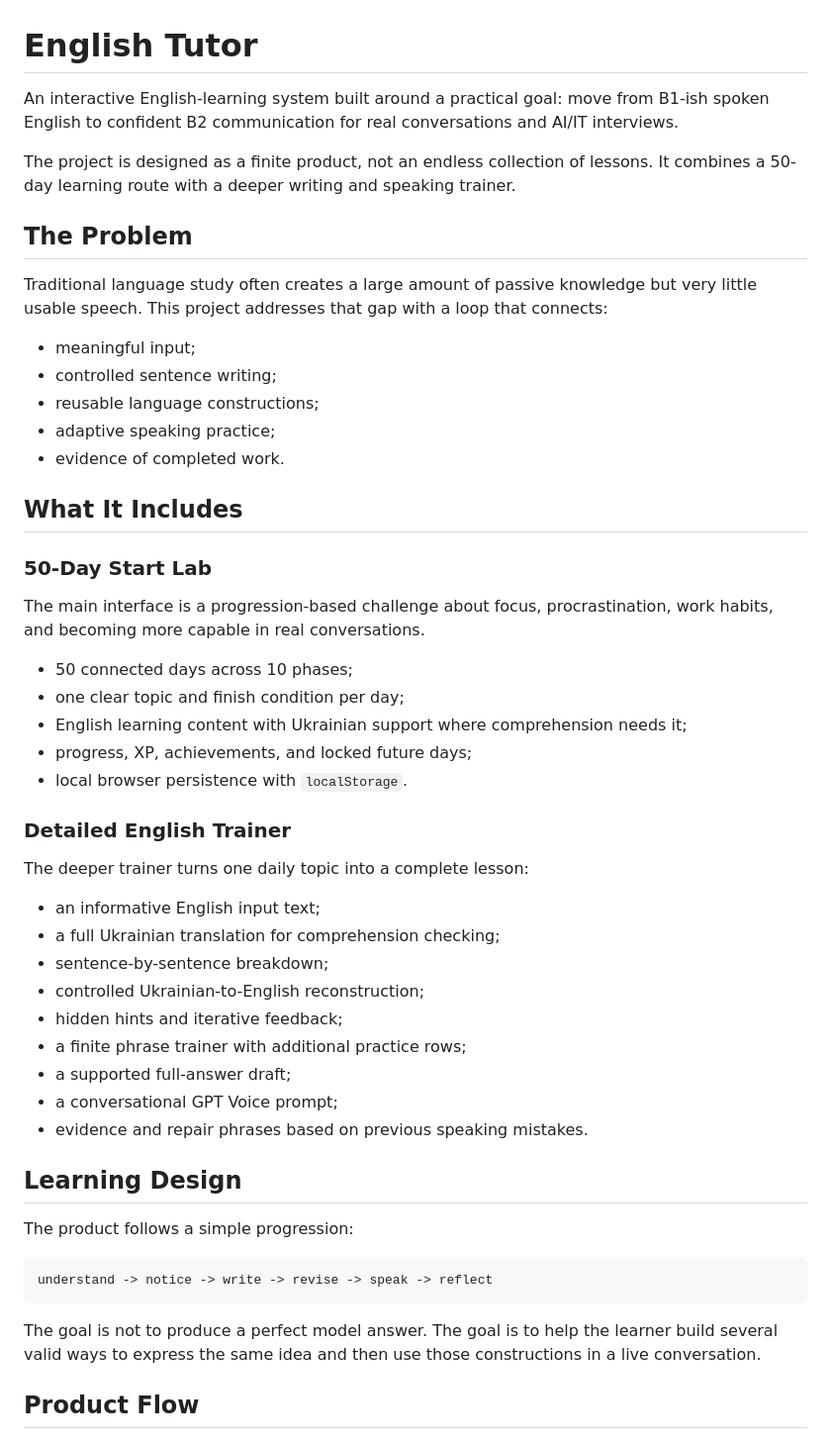
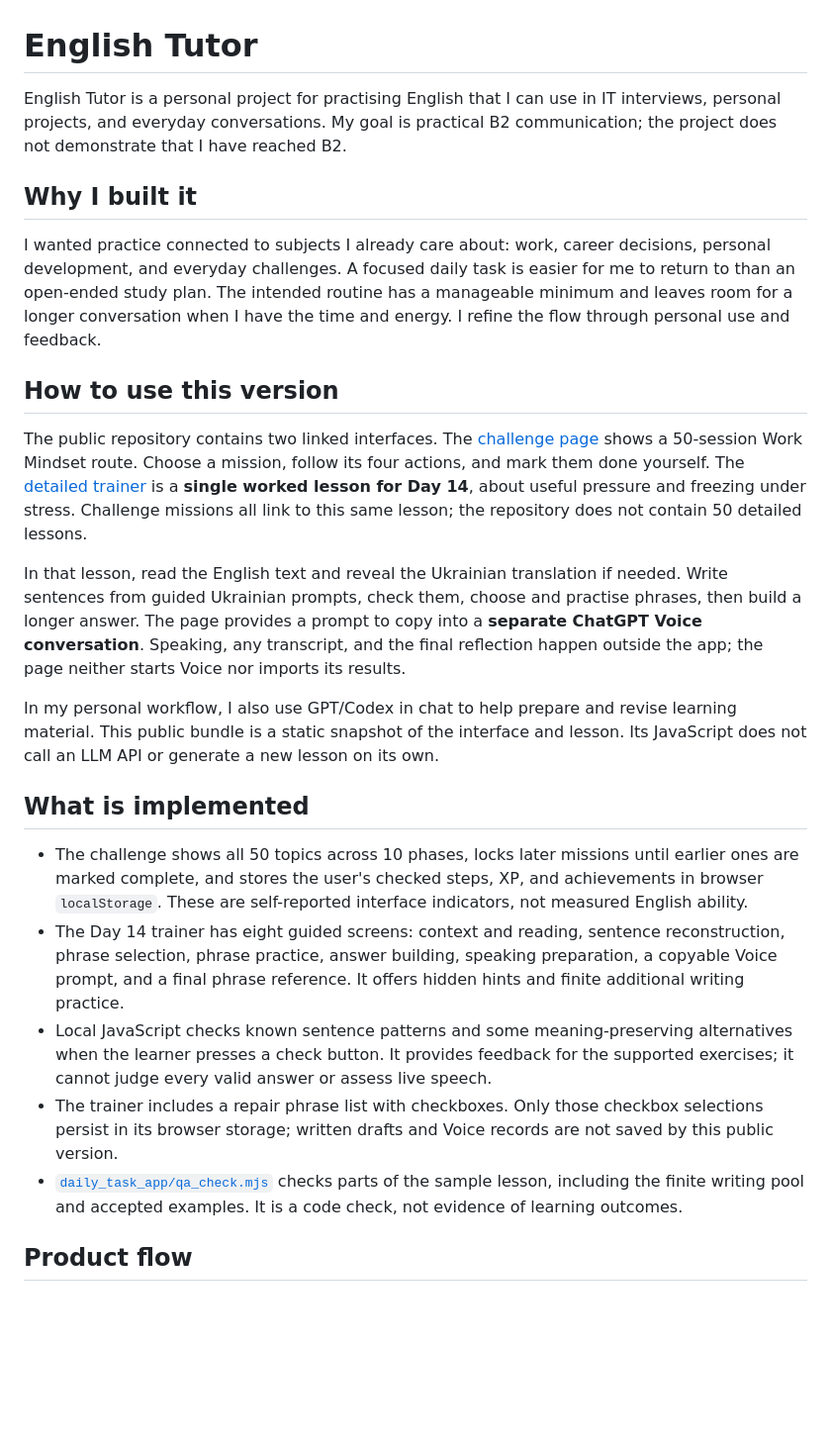
Before and after one commit to shved21/english-tutor, a Markdown page: README.md, the part around one of its changes. Shown at 99% size. Rendered like a GitHub page; blank space fills up the shorter version.

Commit message:
Clarify English Tutor scope and learning workflow

````diff
--- a/README.md
+++ b/README.md
@@ -1,56 +1,28 @@
 # English Tutor
 
-An interactive English-learning system built around a practical goal: move from B1-ish spoken English to confident B2 communication for real conversations and AI/IT interviews.
+English Tutor is a personal project for practising English that I can use in IT interviews, personal projects, and everyday conversations. My goal is practical B2 communication; the project does not demonstrate that I have reached B2.
 
-The project is designed as a finite product, not an endless collection of lessons. It combines a 50-day learning route with a deeper writing and speaking trainer.
+## Why I built it
 
-## The Problem
+I wanted practice connected to subjects I already care about: work, career decisions, personal development, and everyday challenges. A focused daily task is easier for me to return to than an open-ended study plan. The intended routine has a manageable minimum and leaves room for a longer conversation when I have the time and energy. I refine the flow through personal use and feedback.
 
-Traditional language study often creates a large amount of passive knowledge but very little usable speech. This project addresses that gap with a loop that connects:
+## How to use this version
 
-- meaningful input;
-- controlled sentence writing;
-- reusable language constructions;
-- adaptive speaking practice;
-- evidence of completed work.
+The public repository contains two linked interfaces. The [challenge page](index.html) shows a 50-session Work Mindset route. Choose a mission, follow its four actions, and mark them done yourself. The [detailed trainer](daily_task_app/index.html) is a **single worked lesson for Day 14**, about useful pressure and freezing under stress. Challenge missions all link to this same lesson; the repository does not contain 50 detailed lessons.
 
-## What It Includes
+In that lesson, read the English text and reveal the Ukrainian translation if needed. Write sentences from guided Ukrainian prompts, check them, choose and practise phrases, then build a longer answer. The page provides a prompt to copy into a **separate ChatGPT Voice conversation**. Speaking, any transcript, and the final reflection happen outside the app; the page neither starts Voice nor imports its results.
 
-### 50-Day Start Lab
+In my personal workflow, I also use GPT/Codex in chat to help prepare and revise learning material. This public bundle is a static snapshot of the interface and lesson. Its JavaScript does not call an LLM API or generate a new lesson on its own.
 
-The main interface is a progression-based challenge about focus, procrastination, work habits, and becoming more capable in real conversations.
+## What is implemented
 
-- 50 connected days across 10 phases;
-- one clear topic and finish condition per day;
-- English learning content with Ukrainian support where comprehension needs it;
-- progress, XP, achievements, and locked future days;
-- local browser persistence with `localStorage`.
+- The challenge shows all 50 topics across 10 phases, locks later missions until earlier ones are marked complete, and stores the user's checked steps, XP, and achievements in browser `localStorage`. These are self-reported interface indicators, not measured English ability.
+- The Day 14 trainer has eight guided screens: context and reading, sentence reconstruction, phrase selection, phrase practice, answer building, speaking preparation, a copyable Voice prompt, and a final phrase reference. It offers hidden hints and finite additional writing practice.
+- Local JavaScript checks known sentence patterns and some meaning-preserving alternatives when the learner presses a check button. It provides feedback for the supported exercises; it cannot judge every valid answer or assess live speech.
+- The trainer includes a repair phrase list with checkboxes. Only those checkbox selections persist in its browser storage; written drafts and Voice records are not saved by this public version.
+- [`daily_task_app/qa_check.mjs`](daily_task_app/qa_check.mjs) checks parts of the sample lesson, including the finite writing pool and accepted examples. It is a code check, not evidence of learning outcomes.
 
-### Detailed English Trainer
-
-The deeper trainer turns one daily topic into a complete lesson:
-
-- an informative English input text;
-- a full Ukrainian translation for comprehension checking;
-- sentence-by-sentence breakdown;
-- controlled Ukrainian-to-English reconstruction;
-- hidden hints and iterative feedback;
-- a finite phrase trainer with additional practice rows;
-- a supported full-answer draft;
-- a conversational GPT Voice prompt;
-- evidence and repair phrases based on previous speaking mistakes.
-
-## Learning Design
-
-The product follows a simple progression:
-
-```text
-understand -> notice -> write -> revise -> speak -> reflect
-```
-
-The goal is not to produce a perfect model answer. The goal is to help the learner build several valid ways to express the same idea and then use those constructions in a live conversation.
-
-## Product Flow
+## Product flow
 
 ![The 50-day route](docs/screenshots/01-route.png)
 
````
Also changed, not shown: other parts of README.md (+10 -18 lines).
